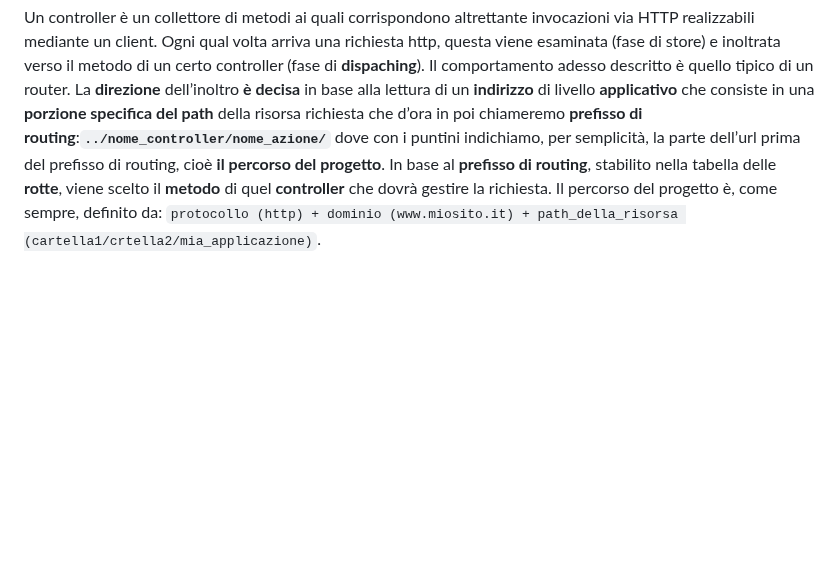
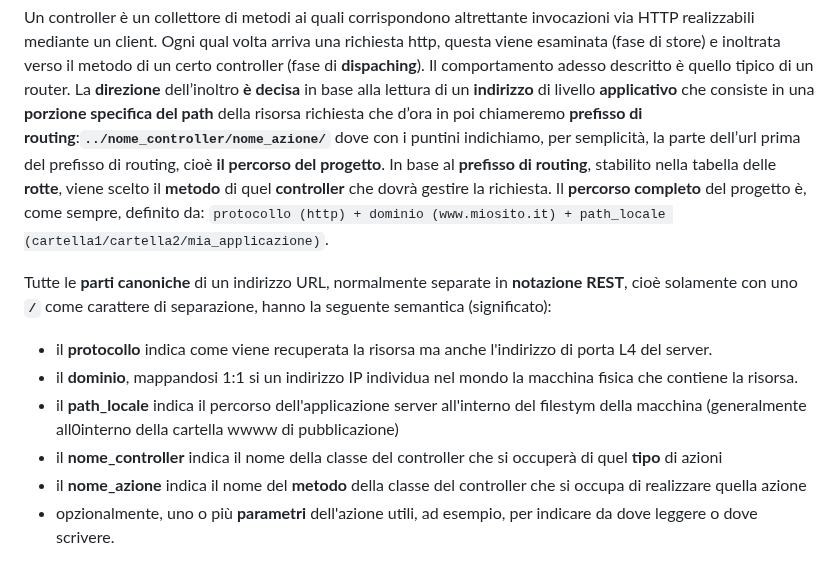
Before and after one commit to sebastianomelita/mvcphp, a Markdown page: controller.md, the part around the change. Rendered like a GitHub page; blank space fills up the shorter version.

````diff
--- a/controller.md
+++ b/controller.md
@@ -5,7 +5,15 @@
 Mediante l'architettura MVC è possibile suddividere una singola grande applicazione lato server (in questo caso in PHP) in una collezione di **moduli** indipendenti. In questo modo uno stesso modulo potrebbe essere riutilizzato in più applicazioni e, inoltre, la modifica di un modulo non comporta necessariamente la modifica a cascata di tutti gli altri.
 
 Un controller è un collettore di metodi ai quali corrispondono altrettante invocazioni via HTTP realizzabili mediante un client. Ogni qual volta arriva una richiesta http, questa viene esaminata (fase di store) e inoltrata verso il metodo di un certo controller (fase di **dispaching**). Il comportamento adesso descritto è quello tipico di un router. La **direzione** dell’inoltro **è decisa** in base alla lettura di un **indirizzo** di livello **applicativo** che consiste in una **porzione specifica del path** della risorsa richiesta che d’ora in poi chiameremo **prefisso di routing**:**```../nome_controller/nome_azione/```** dove con i puntini indichiamo, per semplicità, la parte dell’url prima del prefisso di routing, cioè **il percorso del progetto**. In base al **prefisso di routing**, stabilito nella tabella delle **rotte**, viene scelto il **metodo** di quel
-**controller** che dovrà gestire la richiesta. Il percorso del progetto è, come sempre, definito da: ```protocollo (http) + dominio (www.miosito.it) + path_della_risorsa (cartella1/crtella2/mia_applicazione)```.
+**controller** che dovrà gestire la richiesta. Il **percorso completo** del progetto è, come sempre, definito da: ```protocollo (http) + dominio (www.miosito.it) + path_locale (cartella1/cartella2/mia_applicazione)```.
+
+Tutte le **parti canoniche** di un indirizzo URL, normalmente separate in **notazione REST**, cioè solamente con uno **```/```** come carattere di separazione, hanno la seguente semantica (significato):
+- il **protocollo** indica come viene recuperata la risorsa ma anche l'indirizzo di porta L4 del server.
+- il **dominio**, mappandosi 1:1 si un indirizzo IP individua nel mondo la macchina fisica che contiene la risorsa.
+- il **path_locale** indica il percorso dell'applicazione server all'interno del filestym della macchina (generalmente all0interno della cartella wwww di pubblicazione)
+- il **nome_controller** indica il nome della classe del controller che si occuperà di quel **tipo** di azioni
+- il **nome_azione** indica il nome del **metodo** della classe del controller che si occupa di realizzare quella azione
+- opzionalmente, uno o più **parametri** dell'azione utili, ad esempio, per indicare da dove leggere o dove scrivere.
 
  <img src="controller.png" width="600">
 
````
